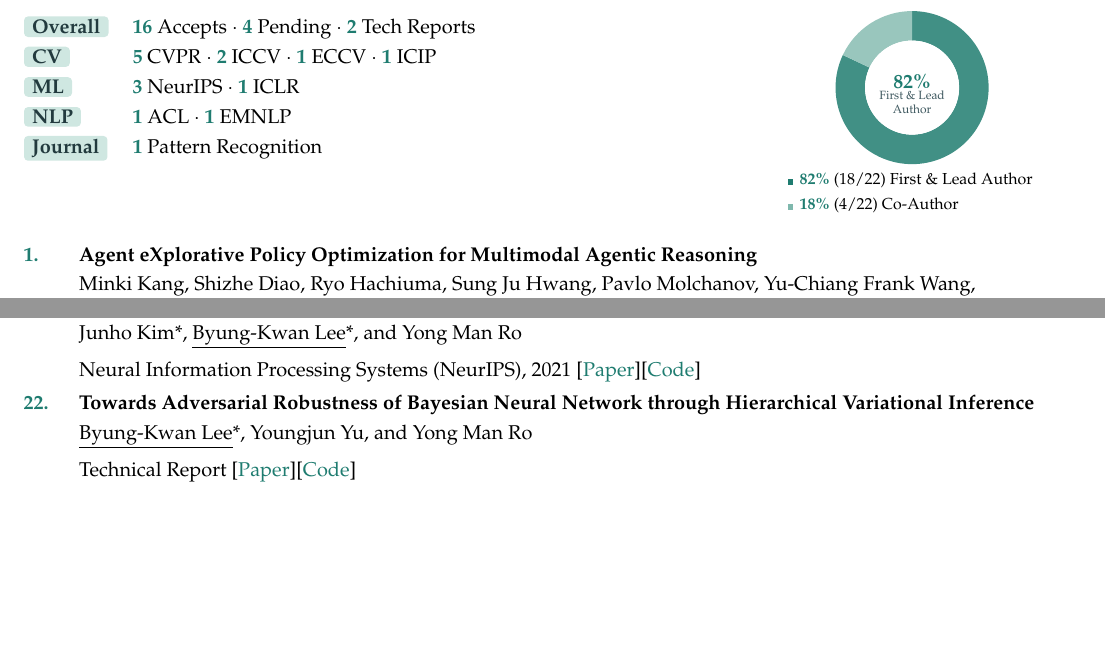
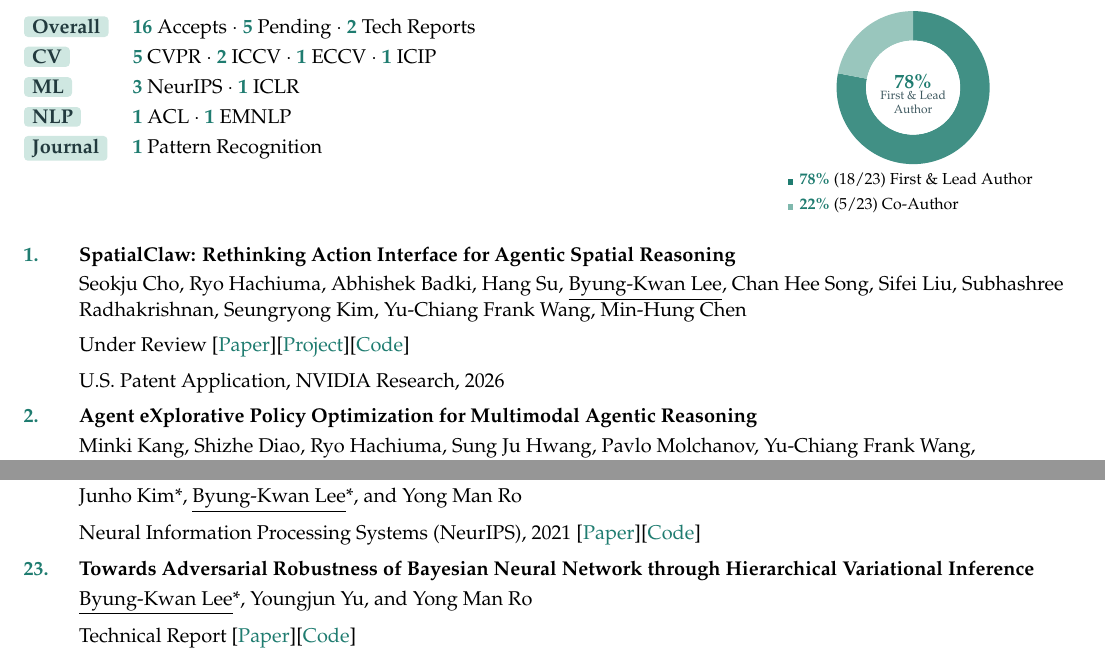
Before and after one commit to ByungKwanLee/ByungKwanLee-CV, a LaTeX document (main.tex): two parts of pages 2 and 3 of 4 before the commit and two parts of pages 2 and 4 of 4 after it, joined at a grey line, cut so that both start at the same text, the shorter picture padded with empty space. Compiled offline with pdfLaTeX.

Commit message:
Add SpatialClaw publication (NVIDIA co-authored, under review)
Add SpatialClaw to publications in main.tex and docs/index.html with teaser thumbnail and U.S. patent application note; update publication counts (5 pending, 18/23 first-and-lead vs 5/23 co-author).

```diff
--- a/main.tex
+++ b/main.tex
@@ -380,7 +380,7 @@
 \begin{minipage}[t]{0.66\textwidth}
 \vspace{0pt}
 \begin{tabular}{@{}l@{\hspace{1.2em}}l@{}}
-\labelhl{Overall} & {\color{accentDark}\textbf{16}} Accepts~$\cdot$~{\color{accentDark}\textbf{4}} Pending~$\cdot$~{\color{accentDark}\textbf{2}} Tech Reports \\
+\labelhl{Overall} & {\color{accentDark}\textbf{16}} Accepts~$\cdot$~{\color{accentDark}\textbf{5}} Pending~$\cdot$~{\color{accentDark}\textbf{2}} Tech Reports \\
 \labelhl{CV} & {\color{accentDark}\textbf{5}} CVPR~$\cdot$~{\color{accentDark}\textbf{2}} ICCV~$\cdot$~{\color{accentDark}\textbf{1}} ECCV~$\cdot$~{\color{accentDark}\textbf{1}} ICIP \\
 \labelhl{ML} & {\color{accentDark}\textbf{3}} NeurIPS~$\cdot$~{\color{accentDark}\textbf{1}} ICLR \\
 \labelhl{NLP} & {\color{accentDark}\textbf{1}} ACL~$\cdot$~{\color{accentDark}\textbf{1}} EMNLP \\
@@ -393,7 +393,7 @@
 \begin{tikzpicture}
   \def\outerR{1.35}
   \def\innerR{0.83}
-  \pgfmathsetmacro{\majorSweep}{82*3.6}
+  \pgfmathsetmacro{\majorSweep}{78*3.6}
   \pgfmathsetmacro{\majorEnd}{90-\majorSweep}
 
   \fill[accentDark!85] (0,0) -- (90:\outerR)
@@ -407,14 +407,14 @@
     arc[start angle=-270, end angle=\majorEnd, radius=\innerR] -- cycle;
 
   \fill[white] (0,0) circle (\innerR);
-  \node[font=\bfseries\small\color{accentDark}] at (0,0.10) {82\%};
+  \node[font=\bfseries\small\color{accentDark}] at (0,0.10) {78\%};
   \node[font=\tiny\color{mutedGray}, align=center] at (0,-0.26) {First \& Lead\\Author};
 \end{tikzpicture}
 \\[-0.1mm]
 {\scriptsize
 \begin{tabular}{@{}l@{}}
-\textcolor{accentDark}{\rule{0.72ex}{0.72ex}}\hspace{0.42em}{\color{accentDark}\textbf{82\%}}~(18/22) First \& Lead Author\\
-\textcolor{accentColor}{\rule{0.72ex}{0.72ex}}\hspace{0.42em}{\color{accentDark}\textbf{18\%}}~(4/22) Co-Author
+\textcolor{accentDark}{\rule{0.72ex}{0.72ex}}\hspace{0.42em}{\color{accentDark}\textbf{78\%}}~(18/23) First \& Lead Author\\
+\textcolor{accentColor}{\rule{0.72ex}{0.72ex}}\hspace{0.42em}{\color{accentDark}\textbf{22\%}}~(5/23) Co-Author
 \end{tabular}
 }
 \end{minipage}
@@ -423,6 +423,11 @@
 
 \small{
 \begin{enumerate}[leftmargin=2.2em, labelsep=0.6em, align=left, itemindent=0em, label={\color{accentDark}\textbf{\arabic*.}}]
+
+\item \textbf{SpatialClaw: Rethinking Action Interface for Agentic Spatial Reasoning}
+\\\vspace{1mm}Seokju Cho, Ryo Hachiuma, Abhishek Badki, Hang Su, \underline{Byung-Kwan Lee}, Chan Hee Song, Sifei Liu, Subhashree Radhakrishnan, Seungryong Kim, Yu-Chiang Frank Wang, Min-Hung Chen
+\\\vspace{2mm}Under Review [\href{https://spatialclaw.github.io/static/pdfs/spatialclaw.pdf}{Paper}][\href{https://spatialclaw.github.io}{Project}][\href{https://github.com/NVlabs/SpatialClaw}{Code}]
+\\\vspace{2mm}U.S. Patent Application, NVIDIA Research, 2026
 
 \item \textbf{Agent eXplorative Policy Optimization for Multimodal Agentic Reasoning}
 \\\vspace{1mm}Minki Kang, Shizhe Diao, Ryo Hachiuma, Sung Ju Hwang, Pavlo Molchanov, Yu-Chiang Frank Wang, \underline{Byung-Kwan Lee}
```
Also changed, not shown: docs/assets/papers/spatialclaw.png (added), 1 other file.
